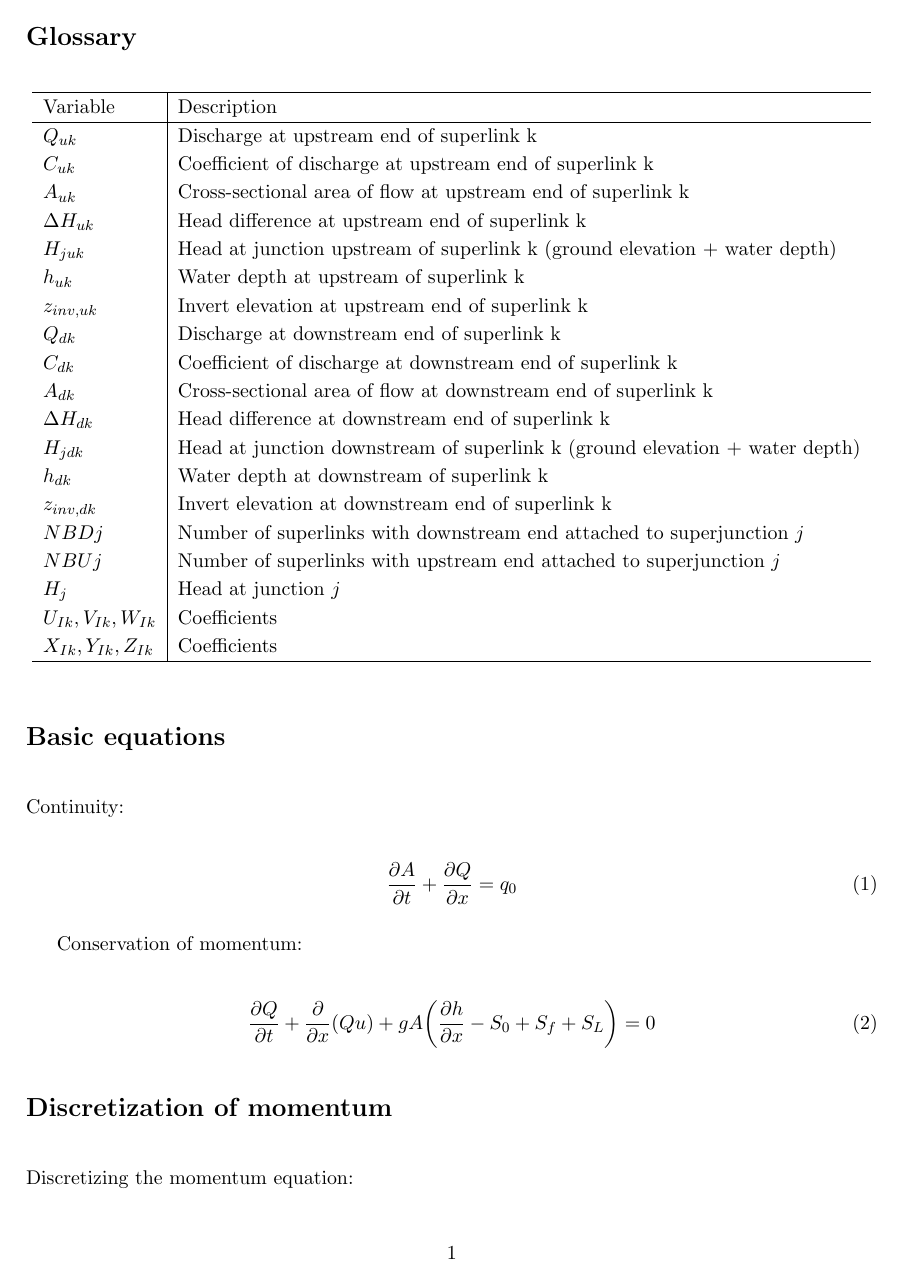
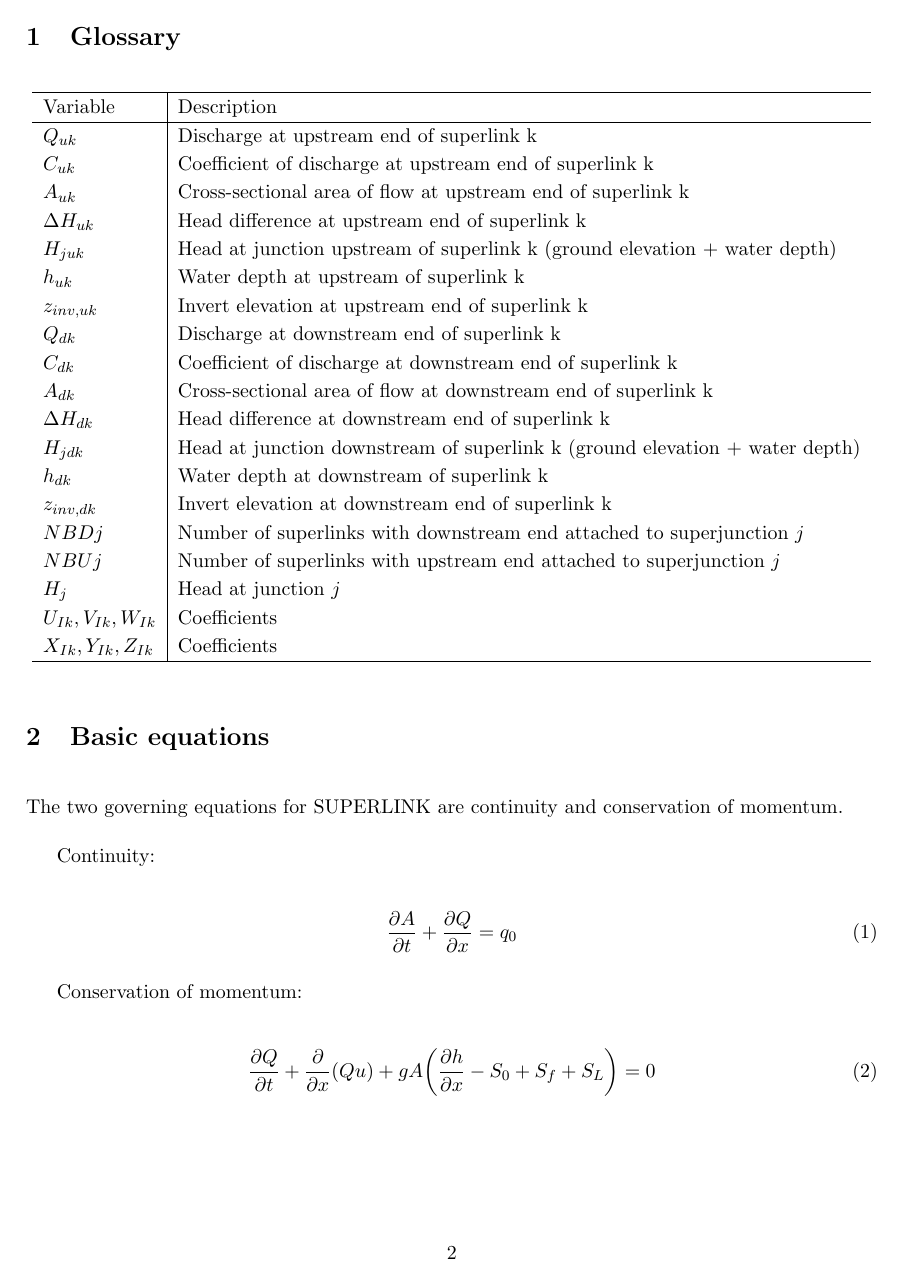
Before and after one commit to mdbartos/pipedream, a LaTeX document (docs/derivations.tex): page 1 of 17 before the commit and page 2 of 18 after it. The pictures show the PDF file docs/derivations.pdf that the author committed with the source.

Commit message:
Add table of contents

```diff
--- a/docs/derivations.tex
+++ b/docs/derivations.tex
@@ -10,7 +10,12 @@
 
 \begin{document}
 
-\section*{Glossary}
+\maketitle
+\tableofcontents
+
+\clearpage
+
+\section{Glossary}
 
 \begin{table}[!htb]
   \centering
@@ -41,7 +46,9 @@
   \end{tabular}
 \end{table}
 
-\section*{Basic equations}
+\section{Basic equations}
+
+The two governing equations for SUPERLINK are continuity and conservation of momentum.
 
 Continuity:
 
@@ -55,7 +62,7 @@ Conservation of momentum:
   \frac{\partial Q}{\partial t} + \frac{\partial}{\partial x} (Q u) + g A \biggl(\frac{\partial h}{\partial x} - S_0 + S_f + S_L \biggr) = 0
 \end{equation}
 
-\section*{Discretization of momentum}
+\section{Discretization of momentum}
 
 Discretizing the momentum equation:
 
@@ -167,9 +174,9 @@ Alternatively, assuming $u_{ik} < 0$ and $u_{i-1k} \approx u_{ik} \approx u_{i+1
   \end{split}
 \end{equation}
 
-\section*{Recurrence relationships}
+\section{Recurrence relationships}
 
-\subsection*{Forward recurrence}
+\subsection{Forward recurrence}
 
 Starting at the upstream end of superlink k:
 
@@ -364,7 +371,7 @@ Where:
 
 \clearpage
 
-\subsection*{Backward recurrence}
+\subsection{Backward recurrence}
 
 Starting at the downstream end of superlink k:
 
@@ -556,9 +563,9 @@ Where:
 
 \clearpage
 
-\section*{Inlet hydraulics}
+\section{Inlet hydraulics}
 
-\subsection*{Depth at upstream end of superlink}
+\subsection{Depth at upstream end of superlink}
 
 The discharge at the upstream end of a superlink is given by:
 
@@ -586,7 +593,7 @@ Squaring and rearranging provides the depth boundary condition at the upstream e
   h_{uk} = -\frac{|Q_{uk}^{t}| Q_{uk}^{t + \Delta t}}{ 2 C_{uk}^2 A_{uk}^2 g} + H_{juk} - z_{inv, uk}
 \end{equation}
 
-\subsection*{Depth at downstream end of superlink}
+\subsection{Depth at downstream end of superlink}
 
 The discharge at the downstream end of a superlink is given by:
 
@@ -615,7 +622,7 @@ end:
   h_{dk} = \frac{|Q_{dk}^{t}| Q_{dk}^{t + \Delta t}}{2 C_{dk}^2 A_{dk}^2 g} + H_{jdk} - z_{inv, dk}
 \end{equation}
 
-\subsection*{Superlink boundary conditions}
+\subsection{Superlink boundary conditions}
 
 From the recurrence relations:
 
```
Also changed, not shown: docs/derivations.pdf, docs/derivations.tex (2 more changed lines).
